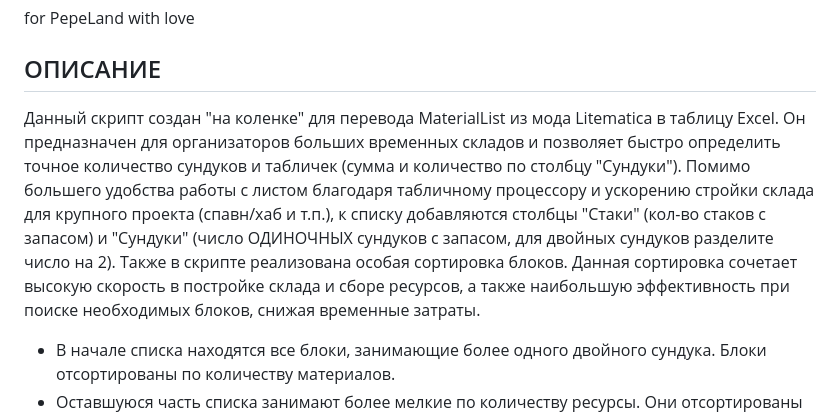
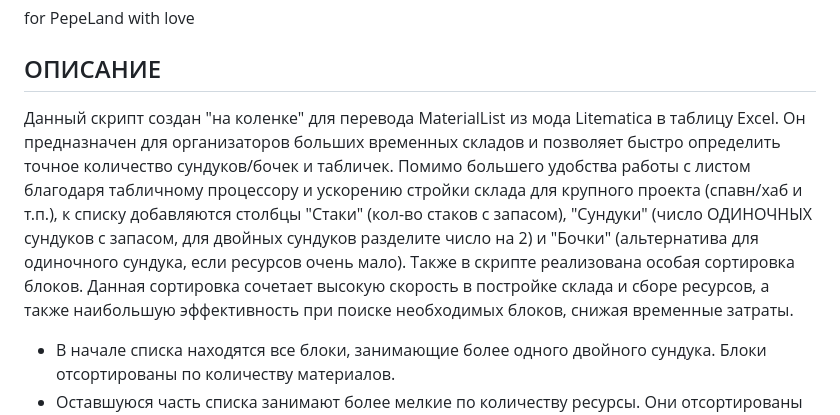
Before and after one commit to AwersomeZero/AutoStorekeeper, a Markdown page: README.md, the part around the change. GitHub-like rendering.

```diff
--- a/README.md
+++ b/README.md
@@ -6,7 +6,7 @@ by AwersomeZero
 for PepeLand with love
 
 ## ОПИСАНИЕ
-Данный скрипт создан "на коленке" для перевода MaterialList из мода Litematica в таблицу Excel. Он предназначен для организаторов больших временных складов и позволяет быстро определить точное количество сундуков и табличек (сумма и количество по столбцу "Сундуки"). Помимо большего удобства работы с листом благодаря табличному процессору и ускорению стройки склада для крупного проекта (спавн/хаб и т.п.), к списку добавляются столбцы "Стаки" (кол-во стаков с запасом) и "Сундуки" (число ОДИНОЧНЫХ сундуков с запасом, для двойных сундуков разделите число на 2). Также в скрипте реализована особая сортировка блоков. Данная сортировка сочетает высокую скорость в постройке склада и сборе ресурсов, а также наибольшую эффективность при поиске необходимых блоков, снижая временные затраты.
+Данный скрипт создан "на коленке" для перевода MaterialList из мода Litematica в таблицу Excel. Он предназначен для организаторов больших временных складов и позволяет быстро определить точное количество сундуков/бочек и табличек. Помимо большего удобства работы с листом благодаря табличному процессору и ускорению стройки склада для крупного проекта (спавн/хаб и т.п.), к списку добавляются столбцы "Стаки" (кол-во стаков с запасом), "Сундуки" (число ОДИНОЧНЫХ сундуков с запасом, для двойных сундуков разделите число на 2) и "Бочки" (альтернатива для одиночного сундука, если ресурсов очень мало). Также в скрипте реализована особая сортировка блоков. Данная сортировка сочетает высокую скорость в постройке склада и сборе ресурсов, а также наибольшую эффективность при поиске необходимых блоков, снижая временные затраты.
  * В начале списка находятся все блоки, занимающие более одного двойного сундука. Блоки отсортированы по количеству материалов.
  * Оставшуюся часть списка занимают более мелкие по количеству ресурсы. Они отсортированы по категориям и подкатегориям из творческого инвентаря. Таким образом, все блоки из одного материала будут находиться рядом друг с другом, образуя подкатегорию (дубовые доски, люки, двери и т.п.), а все подкатегории будут образовывать уже более крупную категорию (деревянные блоки, каменные блоки, керамика и т.п.)
 
```
